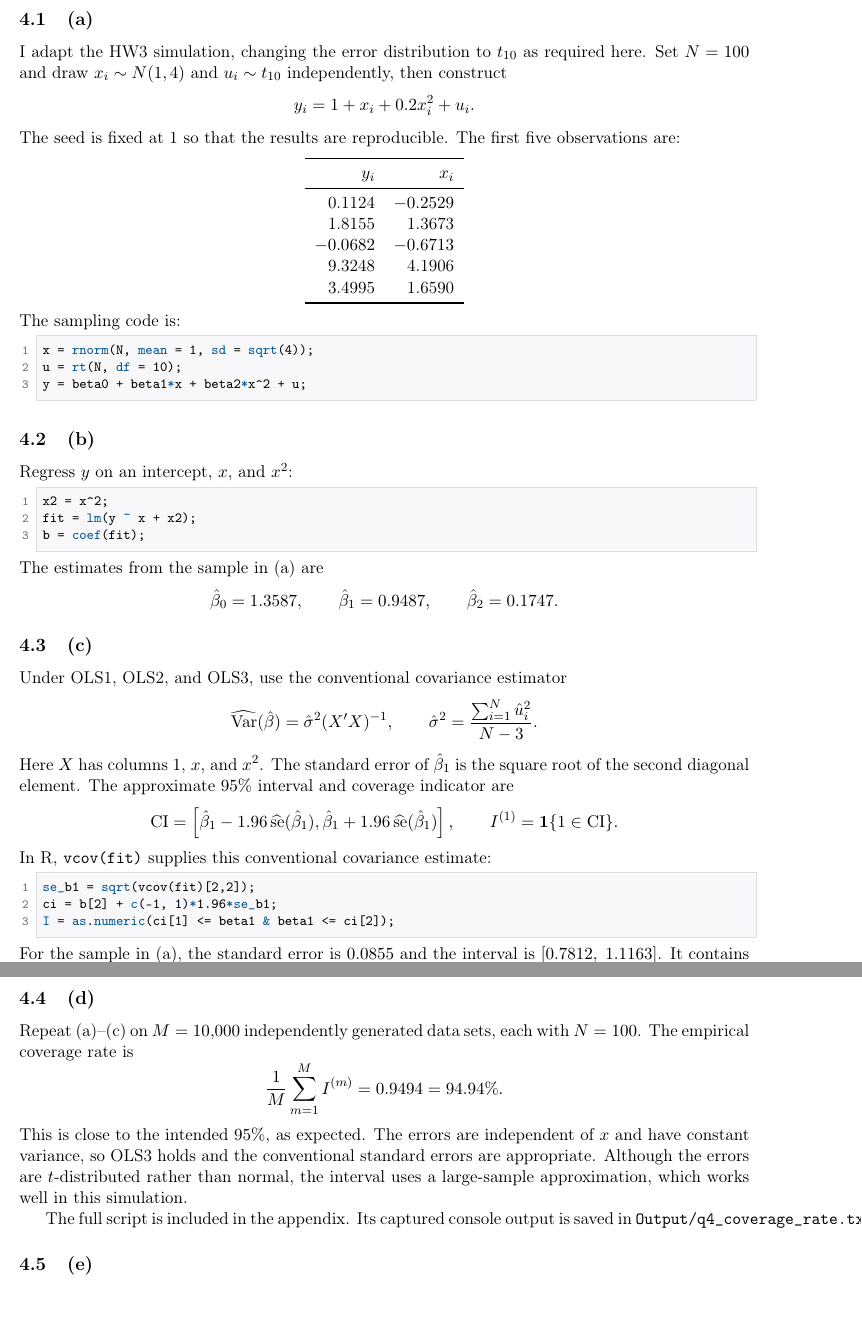
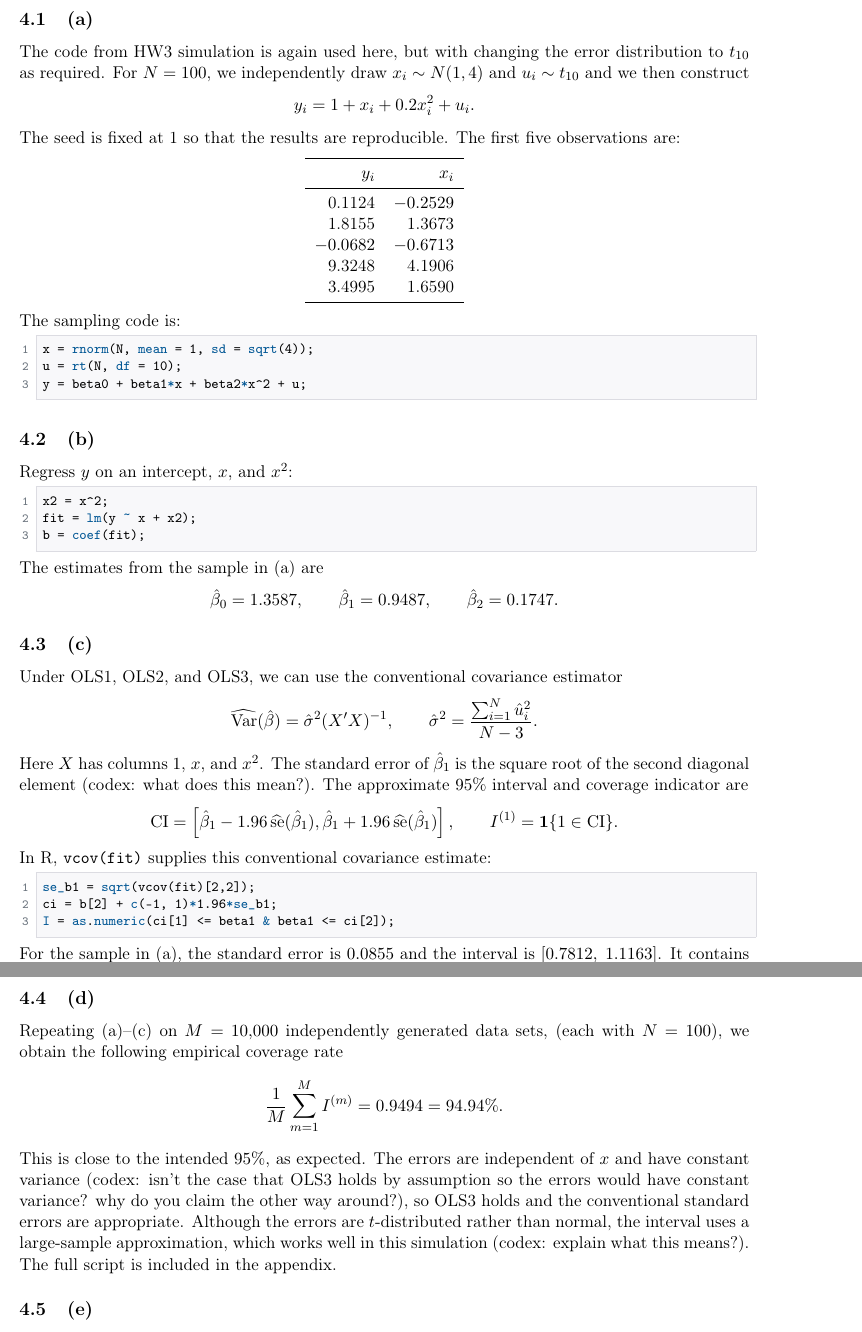
Before and after one commit to akyratzis/STAT-5200---Applied-Econometrics-I, a LaTeX problem sheet (Homework Assignments/Homework 5/HW 5 - Report.tex): two parts of pages 6 and 7 of 10, joined at a grey line, cut so that both start at the same text, the shorter picture padded with empty space. Compiled offline with pdfLaTeX.

Commit message:
Updates from Overleaf

```diff
--- a/Homework Assignments/Homework 5/HW 5 - Report.tex
+++ b/Homework Assignments/Homework 5/HW 5 - Report.tex
@@ -241,9 +241,9 @@ on ease of implementation.
 % smaller Monte Carlo replication count, such as M = 500, if needed.
 % Save scripts in R/, console results in Output/, and plots in Figures/.
 \subsection{(a)}
-I adapt the HW3 simulation, changing the error distribution to $t_{10}$
-as required here. Set $N=100$ and draw $x_i\sim N(1,4)$ and
-$u_i\sim t_{10}$ independently, then construct
+The code from HW3 simulation is again used here, but with changing the error distribution to $t_{10}$
+as required. For $N=100$, we independently draw $x_i\sim N(1,4)$ and
+$u_i\sim t_{10}$ and we then construct
 \[
 y_i=1+x_i+0.2x_i^2+u_i.
 \]
@@ -284,14 +284,14 @@ The estimates from the sample in (a) are
 \]
 
 \subsection{(c)}
-Under OLS1, OLS2, and OLS3, use the conventional covariance estimator
+Under OLS1, OLS2, and OLS3, we can use the conventional covariance estimator
 \[
 \widehat{\Var}(\hat\beta)=\hat\sigma^2(X'X)^{-1},
 \qquad
 \hat\sigma^2=\frac{\sum_{i=1}^{N}\hat u_i^2}{N-3}.
 \]
 Here $X$ has columns $1$, $x$, and $x^2$. The standard error of
-$\hat\beta_1$ is the square root of the second diagonal element.
+$\hat\beta_1$ is the square root of the second diagonal element (codex: what does this mean?).
 The approximate $95\%$ interval and coverage indicator are
 \[
 \mathrm{CI}=\left[\hat\beta_1-1.96\,\widehat{\text{se}}(\hat\beta_1),
@@ -310,19 +310,13 @@ is $[0.7812,\;1.1163]$. It contains the true value $\beta_1=1$, so
 $I^{(1)}=1$.
 
 \subsection{(d)}
-Repeat (a)--(c) on $M=10{,}000$ independently generated data sets,
-each with $N=100$. The empirical coverage rate is
+Repeating (a)--(c) on $M=10{,}000$ independently generated data sets,
+(each with $N=100$), we obtain the following empirical coverage rate
 \[
 \frac{1}{M}\sum_{m=1}^{M}I^{(m)}=0.9494=94.94\%.
 \]
 This is close to the intended $95\%$, as expected. The errors are
-independent of $x$ and have constant variance, so OLS3 holds and the
-conventional standard errors are appropriate. Although the errors are
-$t$-distributed rather than normal, the interval uses a large-sample
-approximation, which works well in this simulation.
-
-The full script is included in the appendix. Its captured console output
-is saved in \code{Output/q4\_coverage\_rate.txt}.
+independent of $x$ and have constant variance (codex: isn't the case that OLS3 holds by assumption so the errors would have constant variance? why do you claim the other way around?), so OLS3 holds and the conventional standard errors are appropriate. Although the errors are $t$-distributed rather than normal, the interval uses a large-sample approximation, which works well in this simulation (codex: explain what this means?). The full script is included in the appendix.
 
 \subsection{(e)}
 \todo{Repeat with the modified error term and compare coverage rates.}
```
